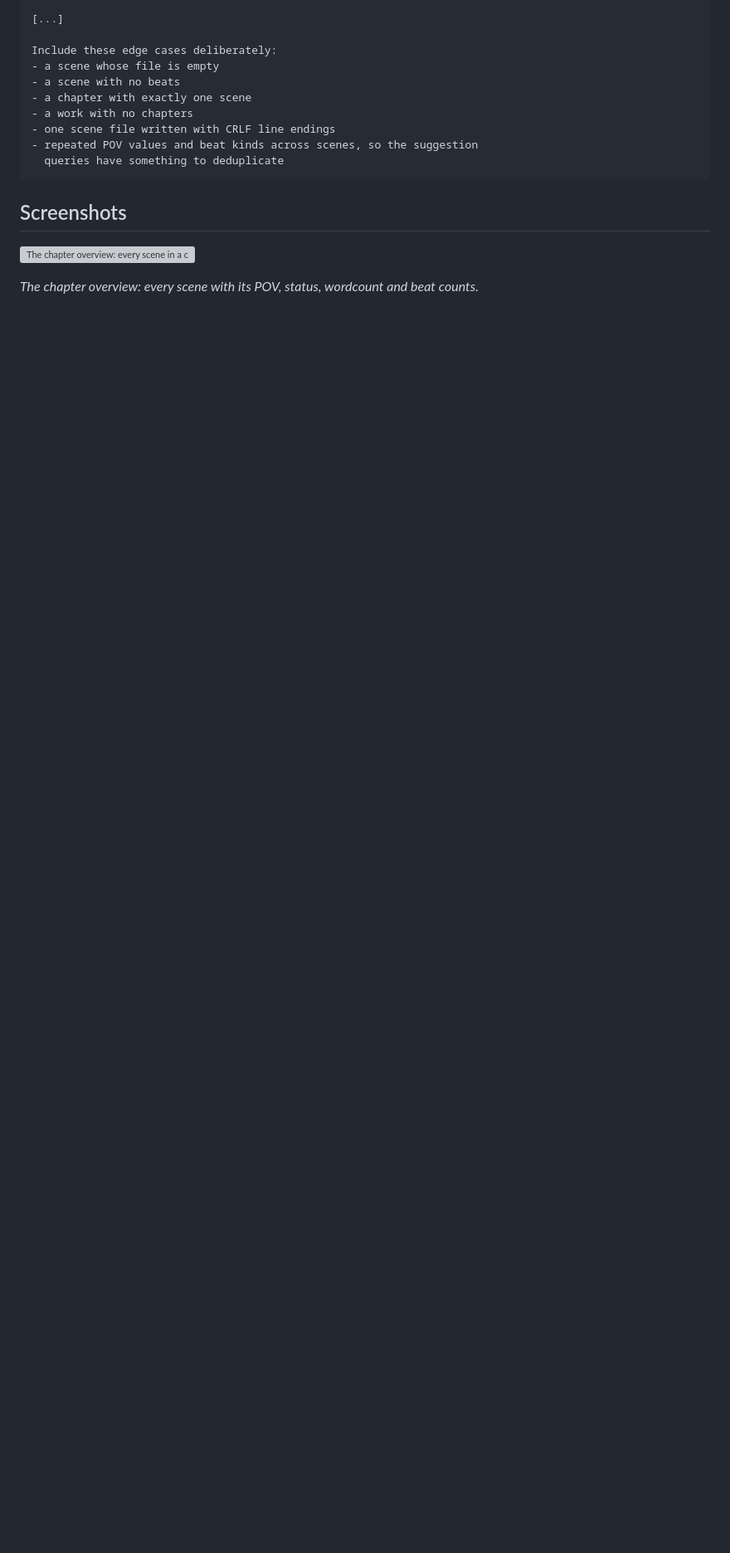
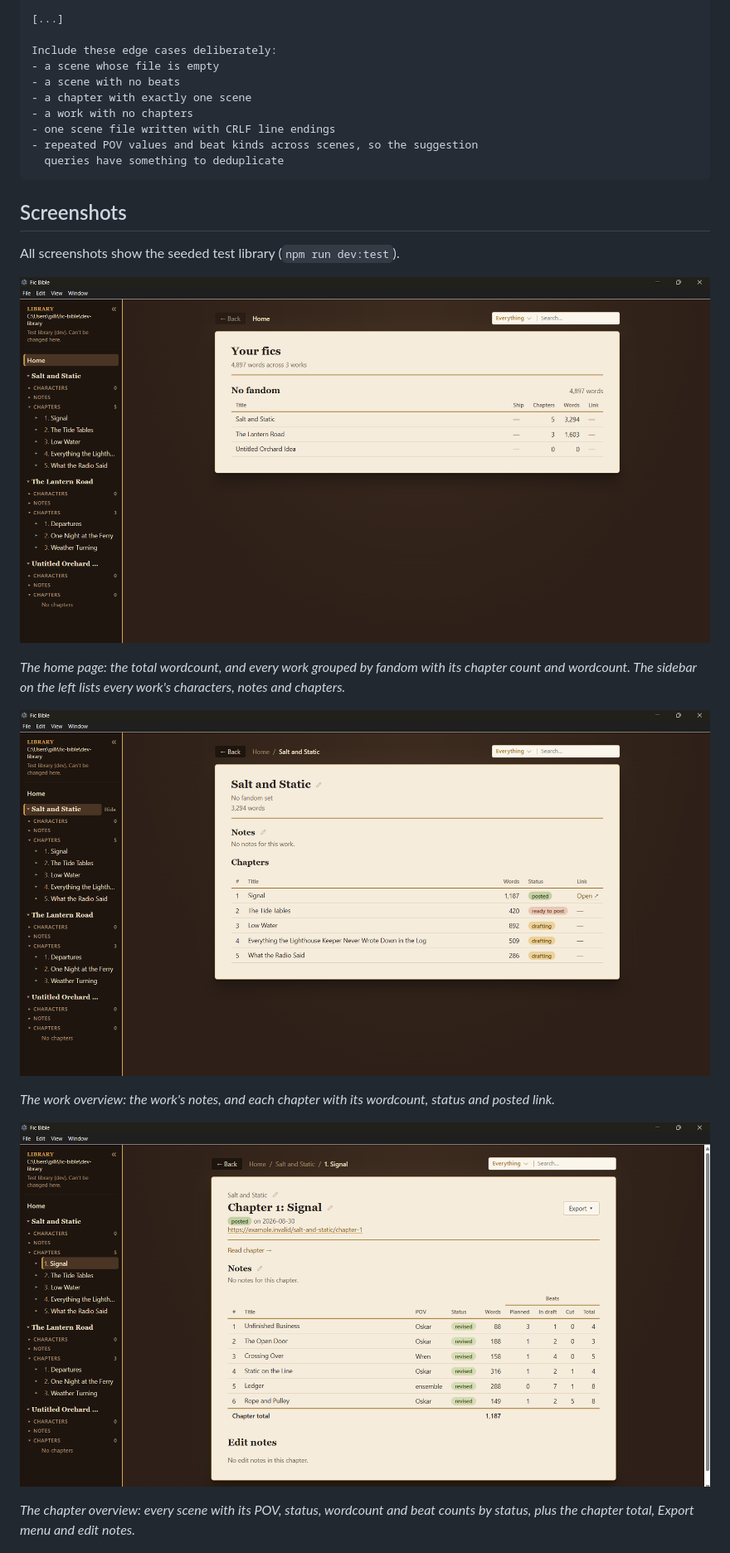
Before and after one commit to gillianthorne/fic-bible-vibecoded, a Markdown page: README.md, the part around one of its changes. Shown at 83% size. Rendered like a GitHub page; pictures changed too: docs/screenshots/chapter-overview.png (added), docs/screenshots/home.png (added), docs/screenshots/work-overview.png (added); blank space fills up the shorter version; grey boxes are pictures that could not be loaded.

```diff
--- a/README.md
+++ b/README.md
@@ -274,9 +274,23 @@ Include these edge cases deliberately:
 
 ## Screenshots
 
+All screenshots show the seeded test library (`npm run dev:test`).
+
+![The home page: total wordcount and every work grouped by fandom](docs/screenshots/home.png)
+
+*The home page: the total wordcount, and every work grouped by fandom with
+its chapter count and wordcount. The sidebar on the left lists every work's
+characters, notes and chapters.*
+
+![The work overview: a work's notes and its chapters with wordcount, status and link](docs/screenshots/work-overview.png)
+
+*The work overview: the work's notes, and each chapter with its wordcount,
+status and posted link.*
+
 ![The chapter overview: every scene in a chapter with its POV, status, wordcount and beats](docs/screenshots/chapter-overview.png)
 
-*The chapter overview: every scene with its POV, status, wordcount and beat counts.*
+*The chapter overview: every scene with its POV, status, wordcount and beat
+counts by status, plus the chapter total, Export menu and edit notes.*
 
 ![The scene detail: a scene's fields and its beats, editable in place](docs/screenshots/scene-detail.png)
 
```
Also changed, not shown: other parts of README.md (+12 -3 lines), docs/screenshots/prose-editor.png (added), docs/screenshots/prose-viewer.png (added), docs/screenshots/scene-detail.png (added).
